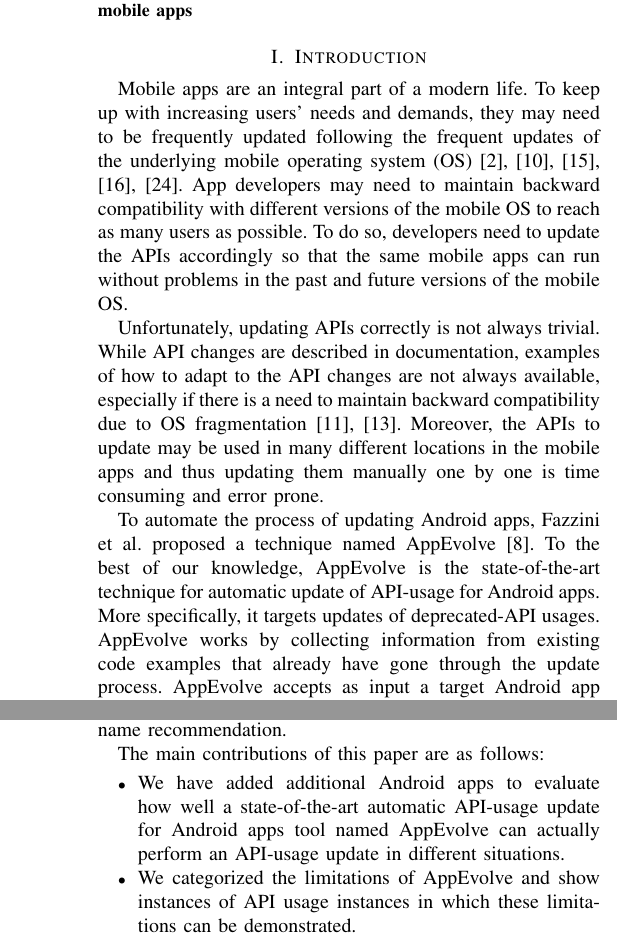
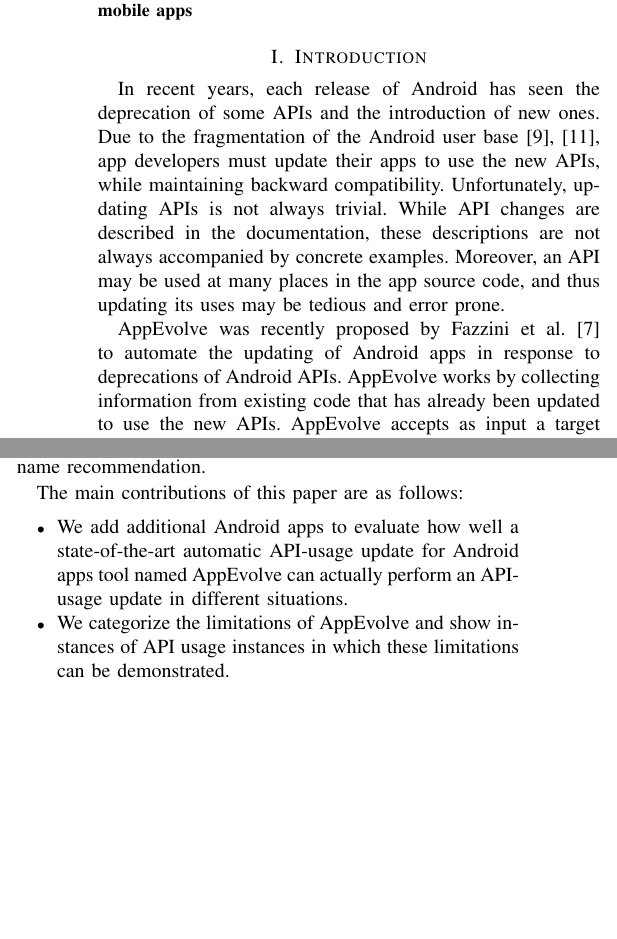
Before and after one commit to fthung/Automated-Deprecated-API-Usage-Update-for-Android-Apps-How-Far-Are-We-, a LaTeX paper (main.tex, which reads intro.tex): two parts of the columns of pages 1 and 2 of 9 before the commit and two parts of the columns of page 1 of 9 after it, joined at a grey line, cut so that both start at the same text, the shorter picture padded with empty space. Compiled offline with pdfLaTeX; a missing font is replaced by an installed copy or a similar font; a LaTeX package or settings file that is missing is left out.

Commit message:
Section 1 corrected

```diff
--- a/intro.tex
+++ b/intro.tex
@@ -1,10 +1,25 @@
-Mobile apps are an integral part of a modern life. To keep up with increasing users' needs and demands, they may need to be frequently updated following the frequent updates of the underlying mobile operating system (OS)~\cite{bavota2014impact,han2012understanding,linares2013api,mcdonnell2013empirical,yang2018android}. App developers may need to maintain backward compatibility with different versions of the mobile OS to reach as many users as possible. To do so, developers need to update the APIs accordingly so that the same mobile apps can run without problems in the past and future versions of the mobile OS.
+In recent years, each release of Android has seen the deprecation of some
+APIs and the introduction of new ones.  Due to the fragmentation of the
+Android user base~\cite{he2018understanding,li2018cid}, app developers must update their apps to use the new
+APIs, while maintaining backward compatibility.  Unfortunately, updating
+APIs is not always trivial.  While API changes are described in the
+documentation, these descriptions are not always accompanied by concrete
+examples.  Moreover, an API may be used at many places in the app source
+code, and thus updating its uses may be tedious and error prone.
 
-Unfortunately, updating APIs correctly is not always trivial. While API changes are described in documentation, examples of how to adapt to the API changes are not always available, especially if there is a need to maintain backward compatibility due to OS fragmentation~\cite{he2018understanding,li2018cid}. Moreover, the APIs to update may be used in many different locations in the mobile apps and thus updating them manually one by one is time consuming and error prone.
+%Mobile apps are an integral part of a modern life. To keep up with increasing users' needs and demands, they may need to be frequently updated following the frequent updates of the underlying mobile operating system (OS)~\cite{bavota2014impact,han2012understanding,linares2013api,mcdonnell2013empirical,yang2018android}. App developers may need to maintain backward compatibility with different versions of the mobile OS to reach as many users as possible. To do so, developers need to update the APIs accordingly so that the same mobile apps can run without problems in the past and future versions of the mobile OS.
 
-To automate the process of updating Android apps, Fazzini et al. proposed a technique named AppEvolve~\cite{fazzini2019automated}. To the best of our knowledge, AppEvolve is the state-of-the-art technique for automatic update of API-usage for Android apps. More specifically, it targets updates of deprecated-API usages. AppEvolve works by collecting information from existing code examples that already have gone through the update process. AppEvolve accepts as input a target Android app and information about API changes between two Android versions. It works in four phases. The first phase identifies code fragments in the target app that are affected by the API change. The second phase searches existing codebases for examples of the API change. The third phase generalizes each example into a form of generic code patch. These code patches are then ranked. In the fourth and final phase, it applies the generic code patches one at a time according to their ranking. Succesful application means that AppEvolve can produce applicable updates. These applicable updates are tested and labeled validated if the tests run without errors. The validated update is return to users. If none of the updates are validated, AppEvolve returns all applicable updates.
+%Unfortunately, updating APIs correctly is not always trivial. While API changes are described in documentation, examples of how to adapt to the API changes are not always available, especially if there is a need to maintain backward compatibility due to OS fragmentation~\cite{he2018understanding,li2018cid}. Moreover, the APIs to update may be used in many different locations in the mobile apps and thus updating them manually one by one is time consuming and error prone.
 
-AppEvolve has been evaluated on a dataset involving 15 real-world apps and 20 real API changes. The dataset contains 41 usage locations of these real API changes. AppEvolve successfully produce applicable updates for 85\% of these API changes and 90.24\% of their usage locations. In this work, our goal is to analyze the characteristics of cases in which AppEvolve cannot generate applicable updates. We started by analyzing the original dataset that is made available by AppEvolve authors.\footnote{\url{https://sites.google.com/view/appevolve}} Next, we searched for additional mobile apps that use APIs in the original AppEvolve dataset. We applied AppEvolve to update these mobile apps and analyzed in detail the cases where it fails to update the apps.
+%To automate the process of updating Android apps, Fazzini et al. proposed a technique named AppEvolve~\cite{fazzini2019automated}. To the best of our knowledge, AppEvolve is the state-of-the-art technique for automatic update of API-usage for Android apps. More specifically, it targets updates of deprecated-API usages. AppEvolve works by collecting information from existing code examples that already have gone through the update process.
+
+AppEvolve was recently proposed by Fazzini et al.~\cite{fazzini2019automated} to
+automate the updating of Android apps in response to deprecations of
+Android APIs.  AppEvolve works by collecting information from existing code
+that has already been updated to use the new APIs.
+AppEvolve accepts as input a target Android app and information about API changes between two Android versions. It works in four phases. The first phase identifies code fragments in the target app that are affected by the API change. The second phase searches existing codebases for examples of the API change. The third phase generalizes each example into a form of generic code patch. These code patches are then ranked. In the fourth and final phase, it applies the generic code patches one at a time according to their ranking. Successful application means that AppEvolve can produce applicable updates. These applicable updates are tested and labeled validated if the tests run without errors. The validated update is return to users. If none of the updates are validated, AppEvolve returns all applicable updates. AppEvolve has been evaluated on a dataset involving 15 real-world apps and 20 real API changes. The dataset contains 41 usage locations of these real API changes. AppEvolve successfully produced applicable updates for 85\% of these API changes and 90.24\% of their usage locations.
+
+In this work, our goal is to analyze the characteristics of cases in which AppEvolve cannot generate applicable updates. Given the original dataset that is made available by AppEvolve authors.\footnote{\url{https://sites.google.com/view/appevolve}}, we searched for additional mobile apps that use the same deprecated APIs in the original AppEvolve dataset. We applied AppEvolve to update these mobile apps and analyzed in detail the cases where it fails to update the apps.
 
 Running AppEvolve on the combination of AppEvolve dataset and ours results in the generation of 10 applicable updates and 44 failed updates. Our analysis shows that AppEvolve produces applicable updates for a mobile app in cases where the API usage match the API change examples.  On the other hand, in most cases, AppEvolve fails to update a mobile app due to minor syntactical difference between invocation of the deprecated method in the example and the target app. It also fails when encountering edits that require modifications beyond method boundaries, unsupported programming language features, and no examples found in GitHub.
 
@@ -12,7 +27,6 @@
 
 The main contributions of this paper are as follows:
 \begin{itemize}
-    \item We have added additional Android apps to evaluate how well a state-of-the-art automatic API-usage update for Android apps tool named AppEvolve can actually perform an API-usage update in different situations.
-    \item We categorized the limitations of AppEvolve and show instances of API usage instances in which these limitations can be demonstrated.
-    \item We discuss how the limitations may possibly be overcome to improve the automatic API-usage update for Android apps.
-    \item We release a replication package to allow easy replication and evaluation of our experiments and results.\footnote{\url{...}}
+	\item We  add additional Android apps to evaluate how well a state-of-the-art automatic API-usage update for Android apps tool named AppEvolve can actually perform an API-usage update in different situations.
+	\item We categorize the limitations of AppEvolve and show instances of API usage instances in which these limitations can be demonstrated.
+	\item We discuss how the limitations may be overcome to improve the automatic API-usage update for Android apps.
```
Also changed, not shown: intro.tex (3 more changed lines).
